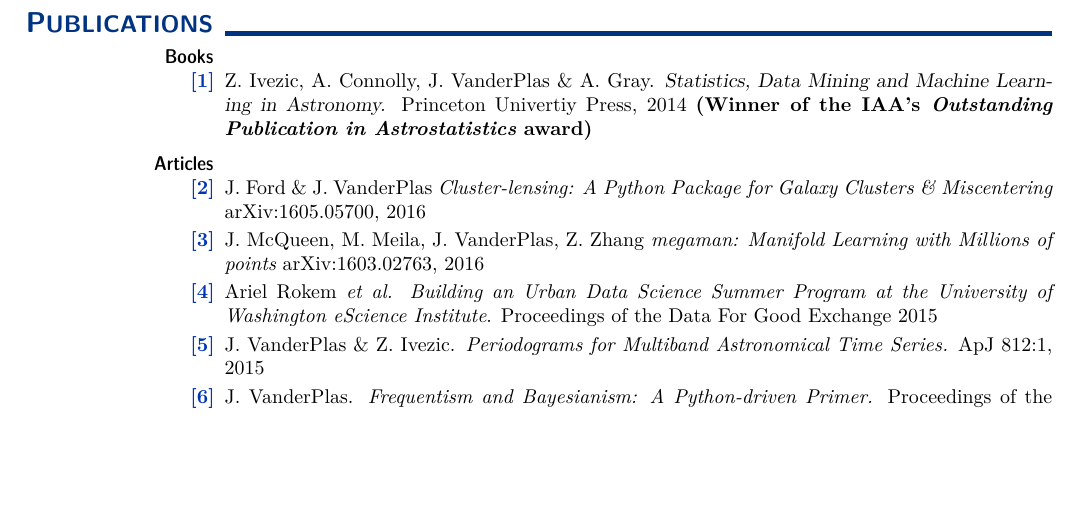
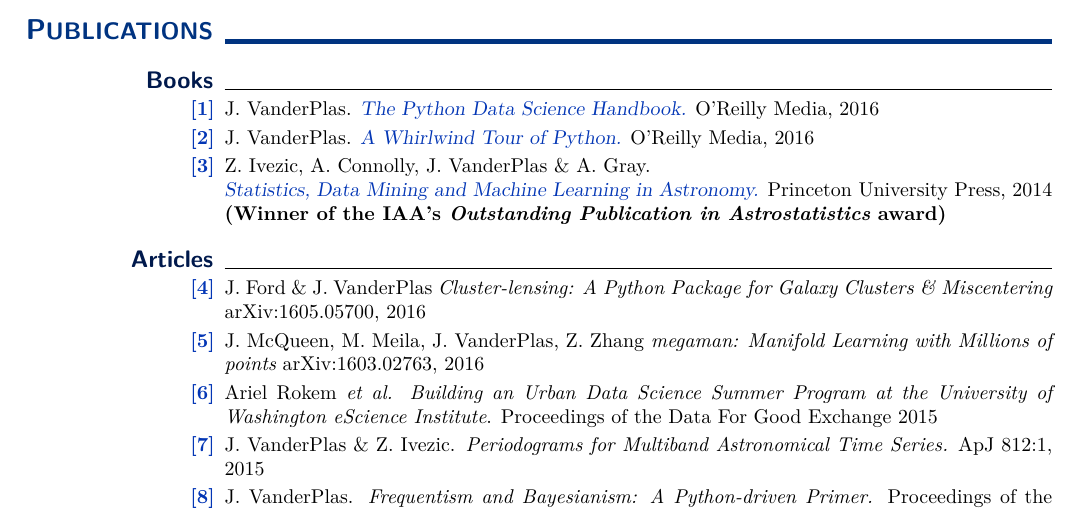
Before and after one commit to jakevdp/website, a LaTeX CV (CV/CV.tex): part of page 8 of 8 before the commit and part of page 7 of 8 after it, cut so that both start at the same text, the shorter picture padded with empty space. Compiled offline with pdfLaTeX.

Commit message:
Add OReilly books to CV

```diff
--- a/CV/CV.tex
+++ b/CV/CV.tex
@@ -950,20 +949,24 @@
 \newcounter{PubNumber}
 \newcommand{\publication}{\item[{\bf \textcolor{myblue}{[\stepcounter{PubNumber}\arabic{PubNumber}]}}]}
 
-\subtopic{\hspace*{-3ex} Books}{~
-  \begin{itemize}[leftmargin=0ex, itemsep=0ex, parsep=.5ex, labelindent=-4ex]
+\smalltopic{Books}{
+  \begin{itemize}[leftmargin=0ex, itemsep=0ex, labelindent=-4ex, parsep=.5ex]
 
-    \publication Z. Ivezic, A. Connolly, J. VanderPlas \& A. Gray.
-      {\sl Statistics, Data Mining and Machine Learning in Astronomy.}
-      Princeton Univertiy Press, 2014
+    \publication J. VanderPlas.
+      \href{http://shop.oreilly.com/product/0636920034919.do}{\sl The Python Data Science Handbook.}
+      O'Reilly Media, 2016
+    \publication J. VanderPlas.
+      \href{http://www.oreilly.com/programming/free/a-whirlwind-tour-of-python.csp}{\sl A Whirlwind Tour of Python.}
+      O'Reilly Media, 2016
+    \publication Z. Ivezic, A. Connolly, J. VanderPlas \& A. Gray.\\
+       \href{http://press.princeton.edu/titles/10159.html}{\sl Statistics, Data Mining and Machine Learning in Astronomy.}
+      Princeton University Press, 2014\\
       {\bf (Winner of the IAA's
-        {\it \bf Outstanding Publication in Astrostatistics}
-      award)}
+        {\it \bf Outstanding Publication in Astrostatistics} award)}
   \end{itemize}
 }
 
-\subtopic{\hspace*{-3ex} Articles}{~
-  %\vspace*{\baselineskip}
+\smalltopic{\hspace*{-3ex} Articles}{
   \begin{itemize}[leftmargin=0ex, itemsep=0ex, parsep=.5ex, labelindent=-4ex]
 
     \publication
@@ -997,6 +999,10 @@
       {\it Visualizing Four-Dimensional Asteroids.}
       Scientific American Magazine, Oct. 2014
 
+  \end{itemize}
+}
+\smalltopic{\hspace*{-3ex}}{
+  \begin{itemize}[leftmargin=0ex, itemsep=0ex, parsep=.5ex, labelindent=-4ex]
      \publication
       A.J. Connolly {\it et al.}
       {\it An end-to-end simulation framework for the Large Synoptic Survey Telescope.}
```
Also changed, not shown: CV/CV.tex (2 more changed lines).
